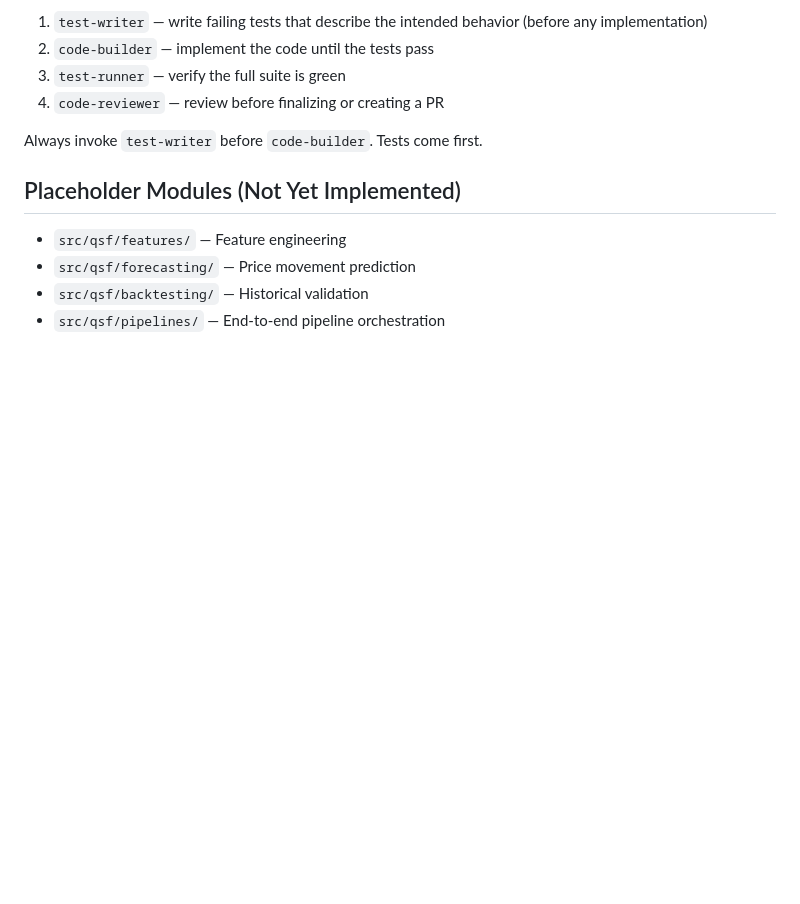
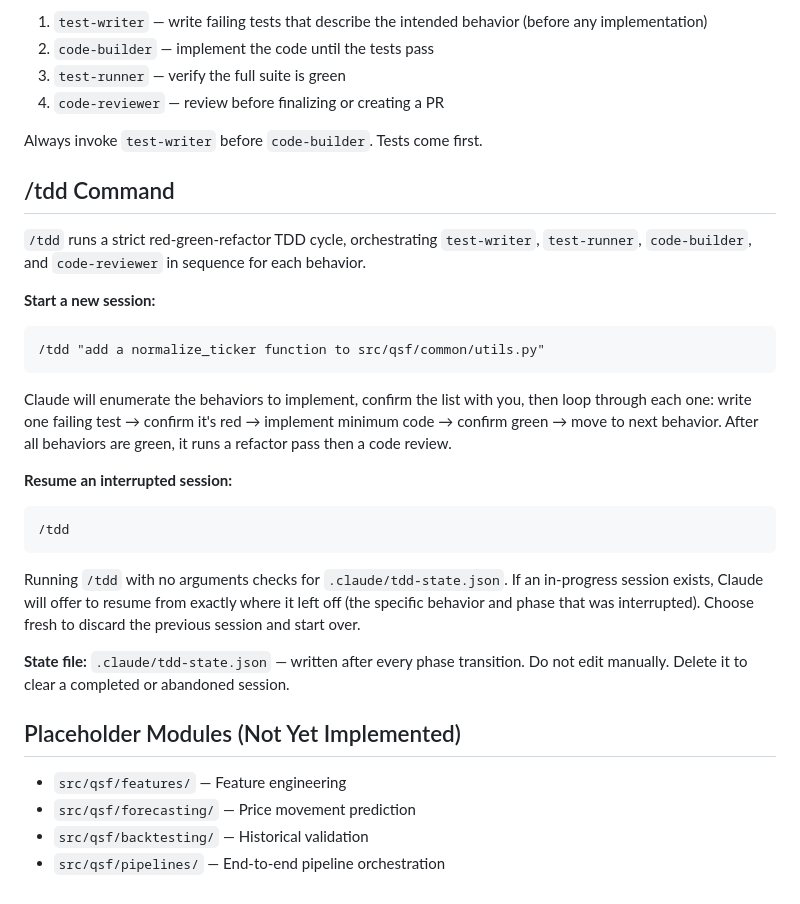
Before and after one commit to AIFS-daniel/qsent, a Markdown page: CLAUDE.md, the part around the change. GitHub-like rendering; blank space fills up the shorter version.

````diff
--- a/CLAUDE.md
+++ b/CLAUDE.md
@@ -65,6 +65,24 @@ When implementing a feature or fixing a bug, invoke agents in this order:
 
 Always invoke `test-writer` before `code-builder`. Tests come first.
 
+## /tdd Command
+
+`/tdd` runs a strict red-green-refactor TDD cycle, orchestrating `test-writer`, `test-runner`, `code-builder`, and `code-reviewer` in sequence for each behavior.
+
+**Start a new session:**
+```
+/tdd "add a normalize_ticker function to src/qsf/common/utils.py"
+```
+Claude will enumerate the behaviors to implement, confirm the list with you, then loop through each one: write one failing test → confirm it's red → implement minimum code → confirm green → move to next behavior. After all behaviors are green, it runs a refactor pass then a code review.
+
+**Resume an interrupted session:**
+```
+/tdd
+```
+Running `/tdd` with no arguments checks for `.claude/tdd-state.json`. If an in-progress session exists, Claude will offer to resume from exactly where it left off (the specific behavior and phase that was interrupted). Choose fresh to discard the previous session and start over.
+
+**State file:** `.claude/tdd-state.json` — written after every phase transition. Do not edit manually. Delete it to clear a completed or abandoned session.
+
 ## Placeholder Modules (Not Yet Implemented)
 
 - `src/qsf/features/` — Feature engineering
````
Also changed, not shown: .claude/commands/tdd.md (added, +170 -0 lines).
